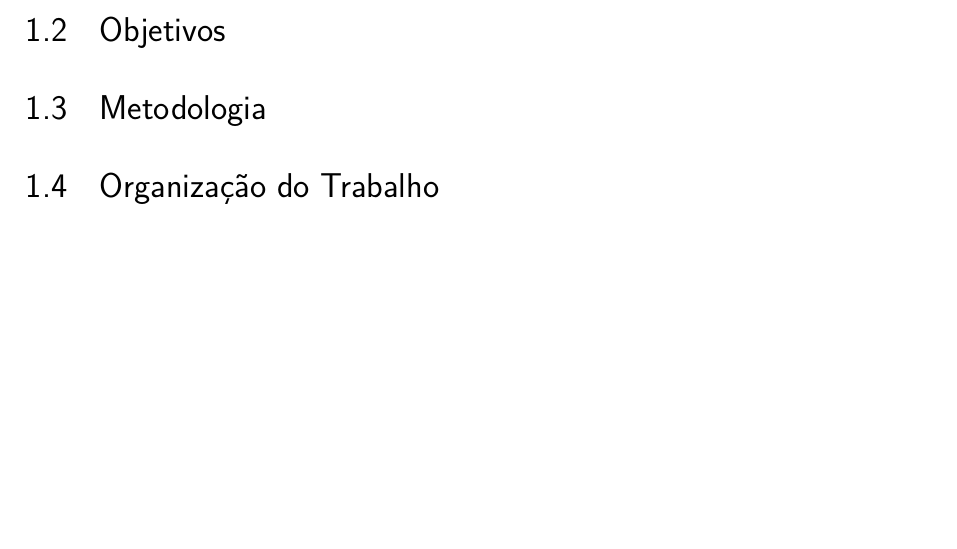
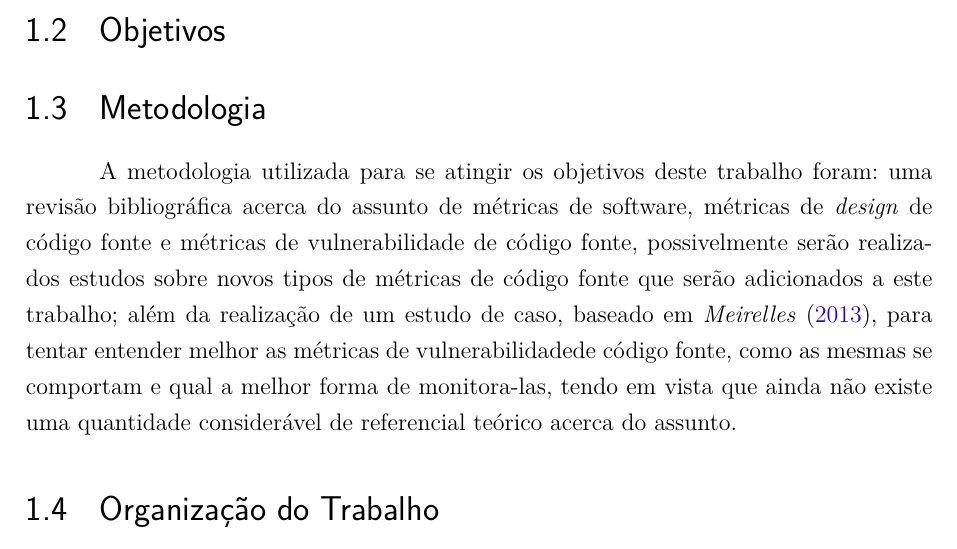
Before and after one commit to lucaskanashiro/tcc, a LaTeX thesis (tcc.tex, which reads capitulos/1-introducao.tex): part of page 21 of 69, cut so that both start at the same text, the shorter picture padded with empty space. Compiled offline with pdfLaTeX.

Commit message:
Adicionando seção de metodologia na introdução

```diff
--- a/capitulos/1-introducao.tex
+++ b/capitulos/1-introducao.tex
@@ -7,6 +7,16 @@ Introdução
 \section{Objetivos} \label{sec:objetivos}
 
 \section{Metodologia}
+
+A metodologia utilizada para se atingir os objetivos deste trabalho foram: uma
+revisão bibliográfica acerca do assunto de métricas de software, métricas de
+\textit{design} de código fonte e métricas de vulnerabilidade de código fonte,
+possivelmente serão realizados estudos sobre novos tipos de métricas de código
+fonte que serão adicionados a este trabalho; além da realização de um estudo de
+caso, baseado em \emph{Meirelles} (\citeyear{meirelles2013}), para tentar entender
+melhor as métricas de vulnerabilidadede código fonte, como as mesmas se comportam
+e qual a melhor forma de monitora-las, tendo em vista que ainda não existe uma
+quantidade considerável de referencial teórico acerca do assunto.
 
 \section{Organização do Trabalho}
 
```
